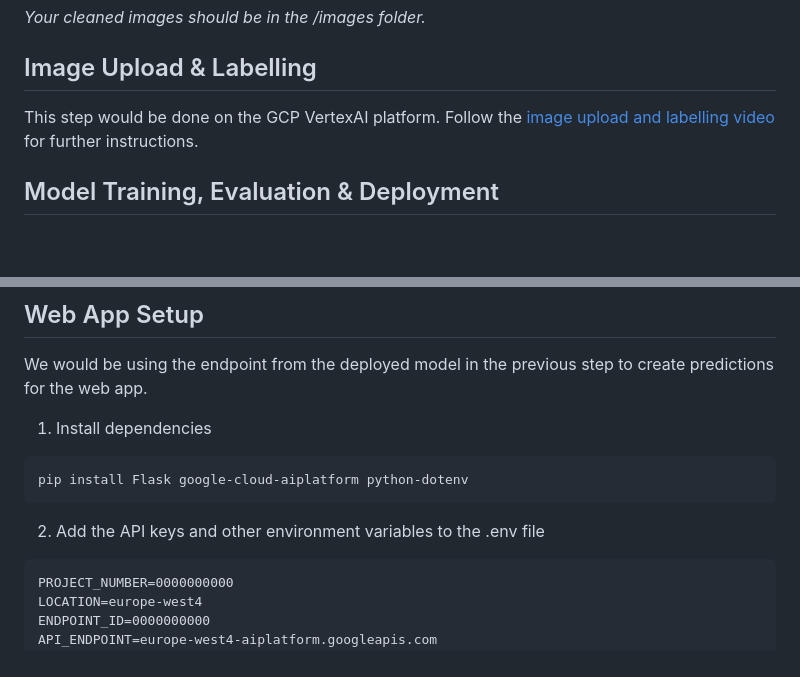
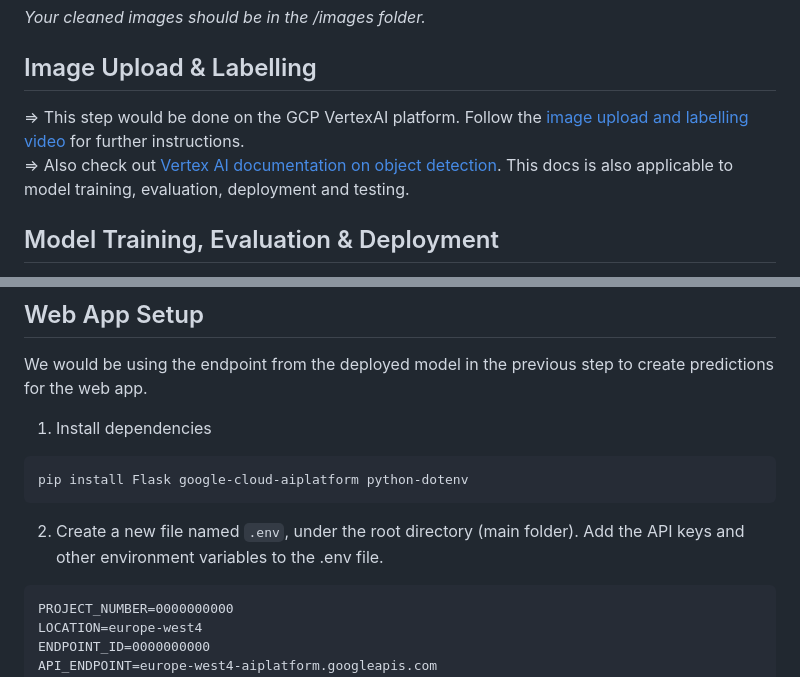
Before and after one commit to Uniqcoda/money-app, a Markdown page: README.md, 2 parts joined by grey strips. Rendered like a GitHub page; blank space fills up the shorter version.

````diff
--- a/README.md
+++ b/README.md
@@ -74,7 +74,8 @@ If on Jupyter notebook, run the `preprocess_images.ipynb` file
 
 
 ## Image Upload & Labelling
-This step would be done on the GCP VertexAI platform. Follow the [image upload and labelling video](https://youtu.be/Z4m0axcriuw?si=8bZe3-x8HiiCSp11) for further instructions.
+=> This step would be done on the GCP VertexAI platform. Follow the [image upload and labelling video](https://youtu.be/Z4m0axcriuw?si=8bZe3-x8HiiCSp11) for further instructions.
+=> Also check out [Vertex AI documentation on object detection](https://cloud.google.com/vertex-ai/docs/image-data/object-detection/prepare-data). This docs is also applicable to model training, evaluation, deployment and testing.
 
 ## Model Training, Evaluation & Deployment
 This step is also done on GCP VertexAI platform. Follow the [Model Training video](https://youtu.be/fZ6-Tq8K0vw?si=rPS9LaG3CmphyYLq) for further instructions.
@@ -87,7 +88,7 @@ We would be using the endpoint from the deployed model in the previous step to c
 pip install Flask google-cloud-aiplatform python-dotenv
 ```
 
-2. Add the API keys and other environment variables to the .env file
+2. Create a new file named `.env`, under the root directory (main folder). Add the API keys and other environment variables to the .env file.
 ```
 PROJECT_NUMBER=0000000000
 LOCATION=europe-west4
````
